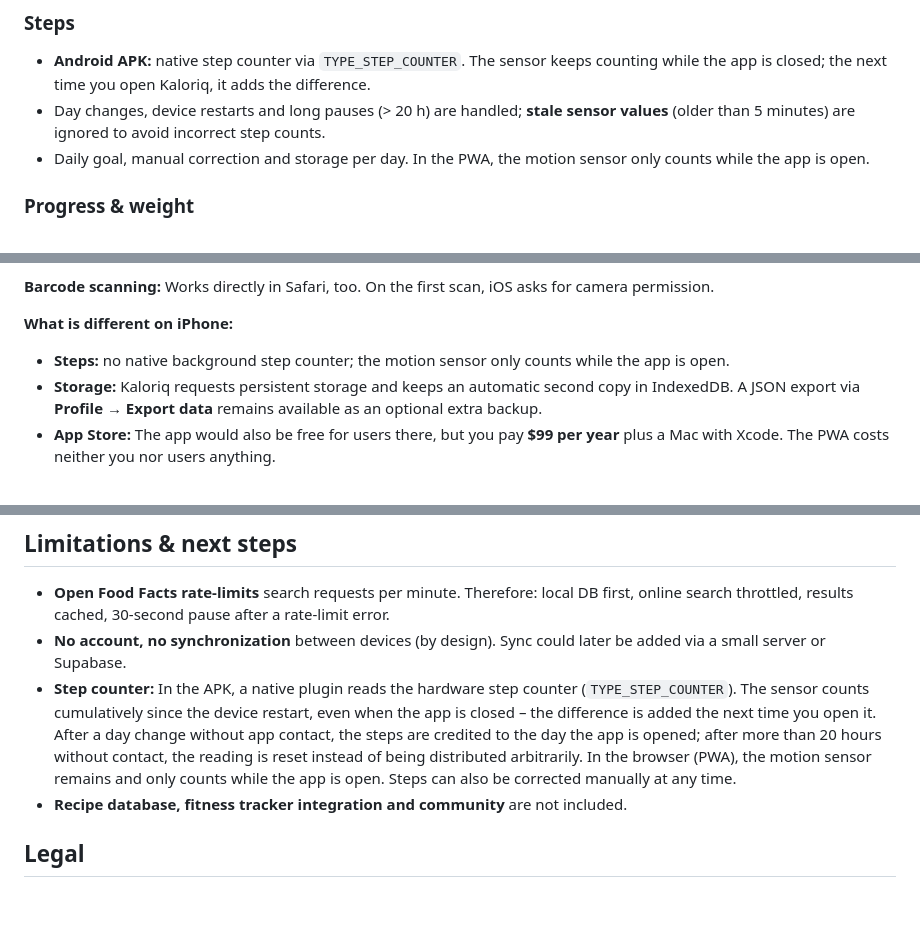
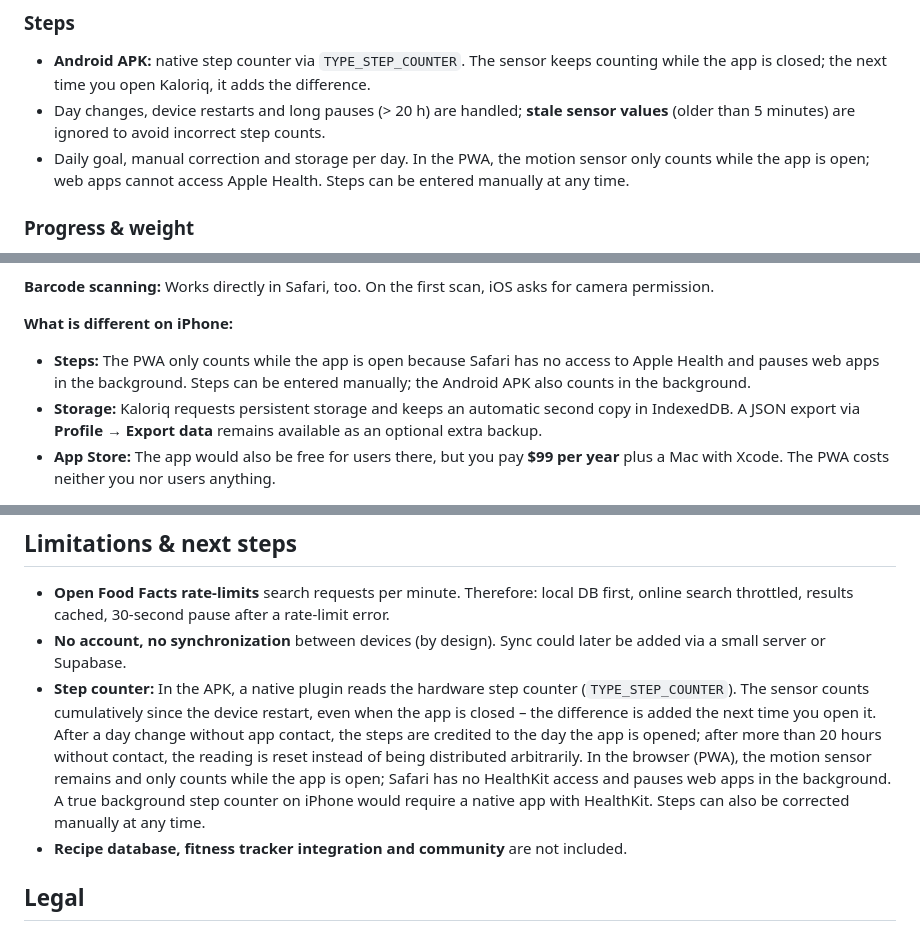
Before and after one commit to arti1984-collab/kaloriq, a Markdown page: README.en.md, 3 parts joined by grey strips. Drawn GitHub-style; blank space fills up the shorter version.

```diff
--- a/README.en.md
+++ b/README.en.md
@@ -78,7 +78,8 @@ as a 2×2 montage (`uebersicht.png`).
   **stale sensor values** (older than 5 minutes) are ignored to avoid incorrect
   step counts.
 - Daily goal, manual correction and storage per day. In the PWA, the motion
-  sensor only counts while the app is open.
+  sensor only counts while the app is open; web apps cannot access Apple Health.
+  Steps can be entered manually at any time.
 
 ### Progress & weight
 
@@ -204,7 +205,7 @@ If the app should be free for everyone, the PWA is the direct route: no App Stor
 
 **What is different on iPhone:**
 
-- **Steps:** no native background step counter; the motion sensor only counts while the app is open.
+- **Steps:** The PWA only counts while the app is open because Safari has no access to Apple Health and pauses web apps in the background. Steps can be entered manually; the Android APK also counts in the background.
 - **Storage:** Kaloriq requests persistent storage and keeps an automatic second copy in IndexedDB. A JSON export via **Profile → Export data** remains available as an optional extra backup.
 - **App Store:** The app would also be free for users there, but you pay **$99 per year** plus a Mac with Xcode. The PWA costs neither you nor users anything.
 
@@ -386,7 +387,7 @@ scripts/tunnel.mjs      HTTPS tunnel for installation (npm run tunnel)
 
 - **Open Food Facts rate-limits** search requests per minute. Therefore: local DB first, online search throttled, results cached, 30-second pause after a rate-limit error.
 - **No account, no synchronization** between devices (by design). Sync could later be added via a small server or Supabase.
-- **Step counter:** In the APK, a native plugin reads the hardware step counter (`TYPE_STEP_COUNTER`). The sensor counts cumulatively since the device restart, even when the app is closed – the difference is added the next time you open it. After a day change without app contact, the steps are credited to the day the app is opened; after more than 20 hours without contact, the reading is reset instead of being distributed arbitrarily. In the browser (PWA), the motion sensor remains and only counts while the app is open. Steps can also be corrected manually at any time.
+- **Step counter:** In the APK, a native plugin reads the hardware step counter (`TYPE_STEP_COUNTER`). The sensor counts cumulatively since the device restart, even when the app is closed – the difference is added the next time you open it. After a day change without app contact, the steps are credited to the day the app is opened; after more than 20 hours without contact, the reading is reset instead of being distributed arbitrarily. In the browser (PWA), the motion sensor remains and only counts while the app is open; Safari has no HealthKit access and pauses web apps in the background. A true background step counter on iPhone would require a native app with HealthKit. Steps can also be corrected manually at any time.
 - **Recipe database, fitness tracker integration and community** are not included.
 
 ## Legal
```
Also changed, not shown: INSTALL-IPHONE.md (+2 -2 lines), README.md (+4 -3 lines).
